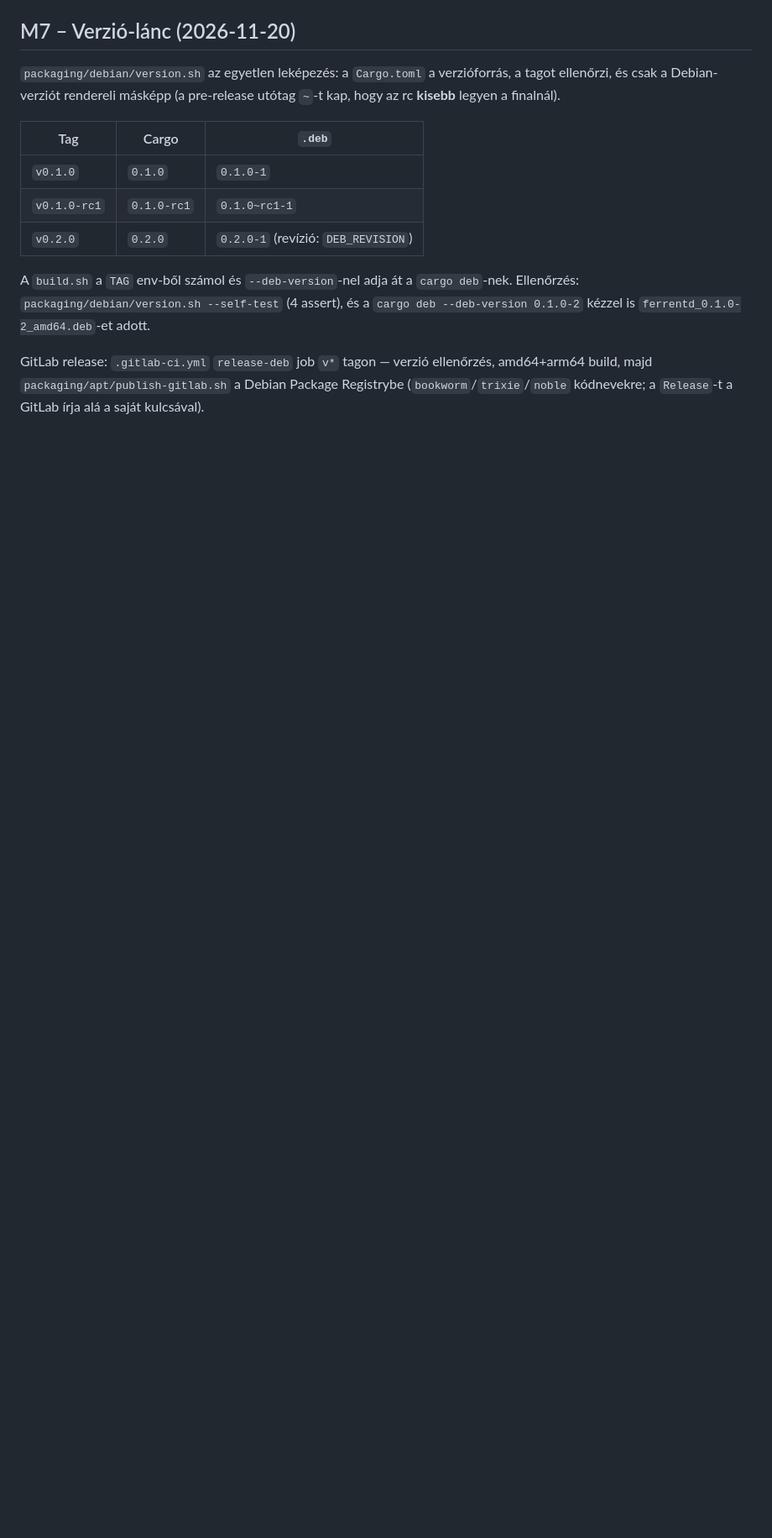
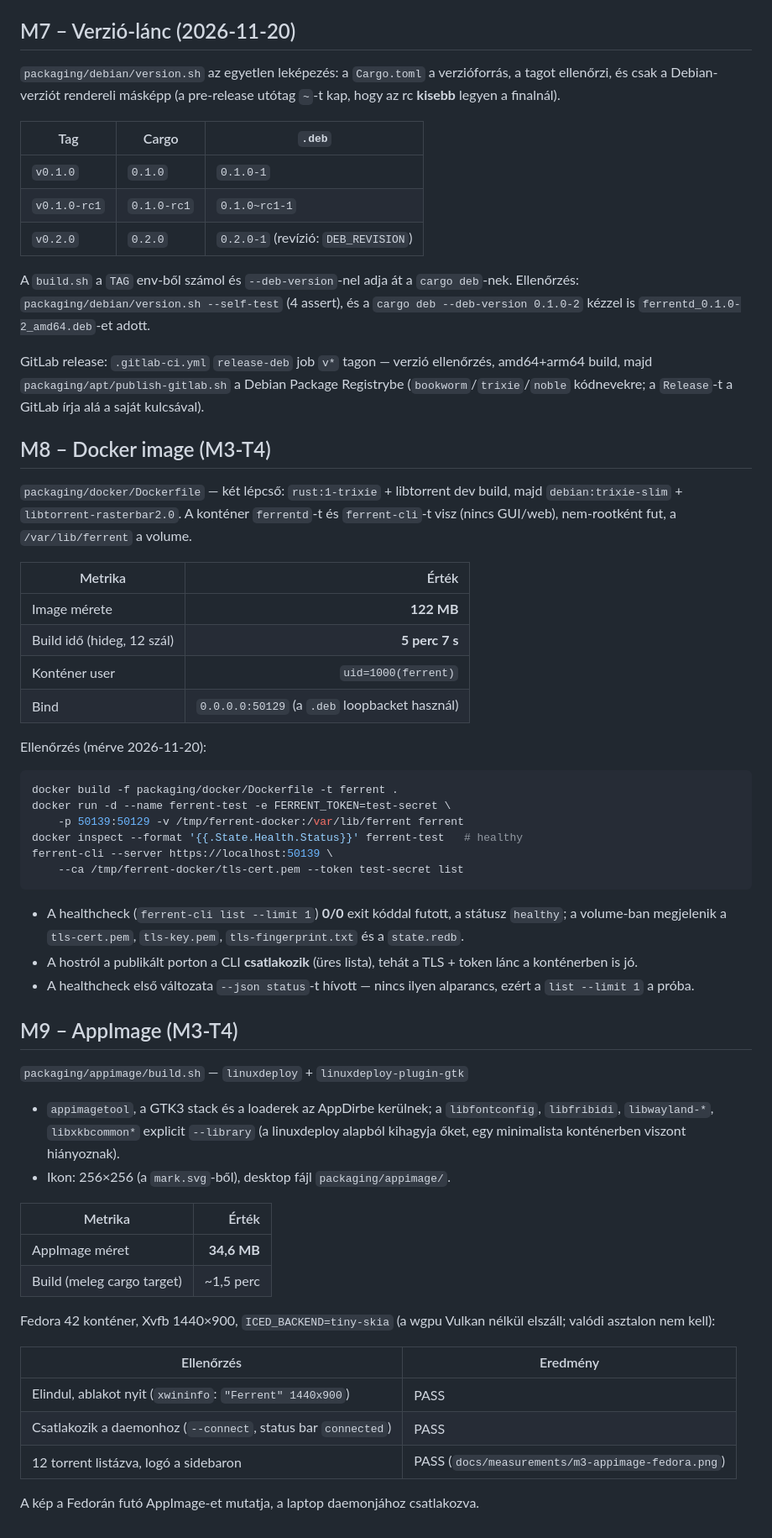
Before and after one commit to gabordeli/ferrent, a Markdown page: docs/measurements/packaging.md, the part around the change. Shown at 84% size. GitHub-like rendering; blank space fills up the shorter version.

Commit message:
feat(packaging): headless docker image and a GUI AppImage
The image is two stages, runs as uid 1000, keeps the state and TLS material
in /var/lib/ferrent, refuses to start without FERRENT_TOKEN, and healthchecks
itself with the CLI over TLS. Verified: healthy, the host CLI connects
through the published port, 122 MB.

The AppImage bundles GTK and the loaders linuxdeploy skips (fontconfig,
fribidi, wayland, xkbcommon), which are missing in a bare container; it runs
on Fedora 42 under Xvfb and connects to a daemon. 34.6 MB.

````diff
--- a/docs/measurements/packaging.md
+++ b/docs/measurements/packaging.md
@@ -187,3 +187,62 @@ GitLab release: `.gitlab-ci.yml` `release-deb` job `v*` tagon — verzió
 ellenőrzés, amd64+arm64 build, majd `packaging/apt/publish-gitlab.sh` a
 Debian Package Registrybe (`bookworm`/`trixie`/`noble` kódnevekre; a
 `Release`-t a GitLab írja alá a saját kulcsával).
+
+## M8 – Docker image (M3-T4)
+
+`packaging/docker/Dockerfile` — két lépcső: `rust:1-trixie` + libtorrent dev
+build, majd `debian:trixie-slim` + `libtorrent-rasterbar2.0`. A konténer
+`ferrentd`-t és `ferrent-cli`-t visz (nincs GUI/web), nem-rootként fut, a
+`/var/lib/ferrent` a volume.
+
+| Metrika | Érték |
+|---|---:|
+| Image mérete | **122 MB** |
+| Build idő (hideg, 12 szál) | **5 perc 7 s** |
+| Konténer user | `uid=1000(ferrent)` |
+| Bind | `0.0.0.0:50129` (a `.deb` loopbacket használ) |
+
+Ellenőrzés (mérve 2026-11-20):
+
+```bash
+docker build -f packaging/docker/Dockerfile -t ferrent .
+docker run -d --name ferrent-test -e FERRENT_TOKEN=test-secret \
+    -p 50139:50129 -v /tmp/ferrent-docker:/var/lib/ferrent ferrent
+docker inspect --format '{{.State.Health.Status}}' ferrent-test   # healthy
+ferrent-cli --server https://localhost:50139 \
+    --ca /tmp/ferrent-docker/tls-cert.pem --token test-secret list
+```
+
+- A healthcheck (`ferrent-cli list --limit 1`) **0/0** exit kóddal futott, a
+  státusz `healthy`; a volume-ban megjelenik a `tls-cert.pem`,
+  `tls-key.pem`, `tls-fingerprint.txt` és a `state.redb`.
+- A hostról a publikált porton a CLI **csatlakozik** (üres lista), tehát a
+  TLS + token lánc a konténerben is jó.
+- A healthcheck első változata `--json status`-t hívott — nincs ilyen
+  alparancs, ezért a `list --limit 1` a próba.
+
+## M9 – AppImage (M3-T4)
+
+`packaging/appimage/build.sh` — `linuxdeploy` + `linuxdeploy-plugin-gtk`
+
+- `appimagetool`, a GTK3 stack és a loaderek az AppDirbe kerülnek; a
+  `libfontconfig`, `libfribidi`, `libwayland-*`, `libxkbcommon*` explicit
+  `--library` (a linuxdeploy alapból kihagyja őket, egy minimalista
+  konténerben viszont hiányoznak).
+- Ikon: 256×256 (a `mark.svg`-ből), desktop fájl `packaging/appimage/`.
+
+| Metrika | Érték |
+|---|---:|
+| AppImage méret | **34,6 MB** |
+| Build (meleg cargo target) | ~1,5 perc |
+
+Fedora 42 konténer, Xvfb 1440×900, `ICED_BACKEND=tiny-skia`
+(a wgpu Vulkan nélkül elszáll; valódi asztalon nem kell):
+
+| Ellenőrzés | Eredmény |
+|---|---|
+| Elindul, ablakot nyit (`xwininfo`: `"Ferrent" 1440x900`) | PASS |
+| Csatlakozik a daemonhoz (`--connect`, status bar `connected`) | PASS |
+| 12 torrent listázva, logó a sidebaron | PASS (`docs/measurements/m3-appimage-fedora.png`) |
+
+A kép a Fedorán futó AppImage-et mutatja, a laptop daemonjához csatlakozva.
````
Also changed, not shown: packaging/docker/README.md (added, +33 -0 lines), docs/measurements/m3-appimage-fedora.png (added), 7 other files.
